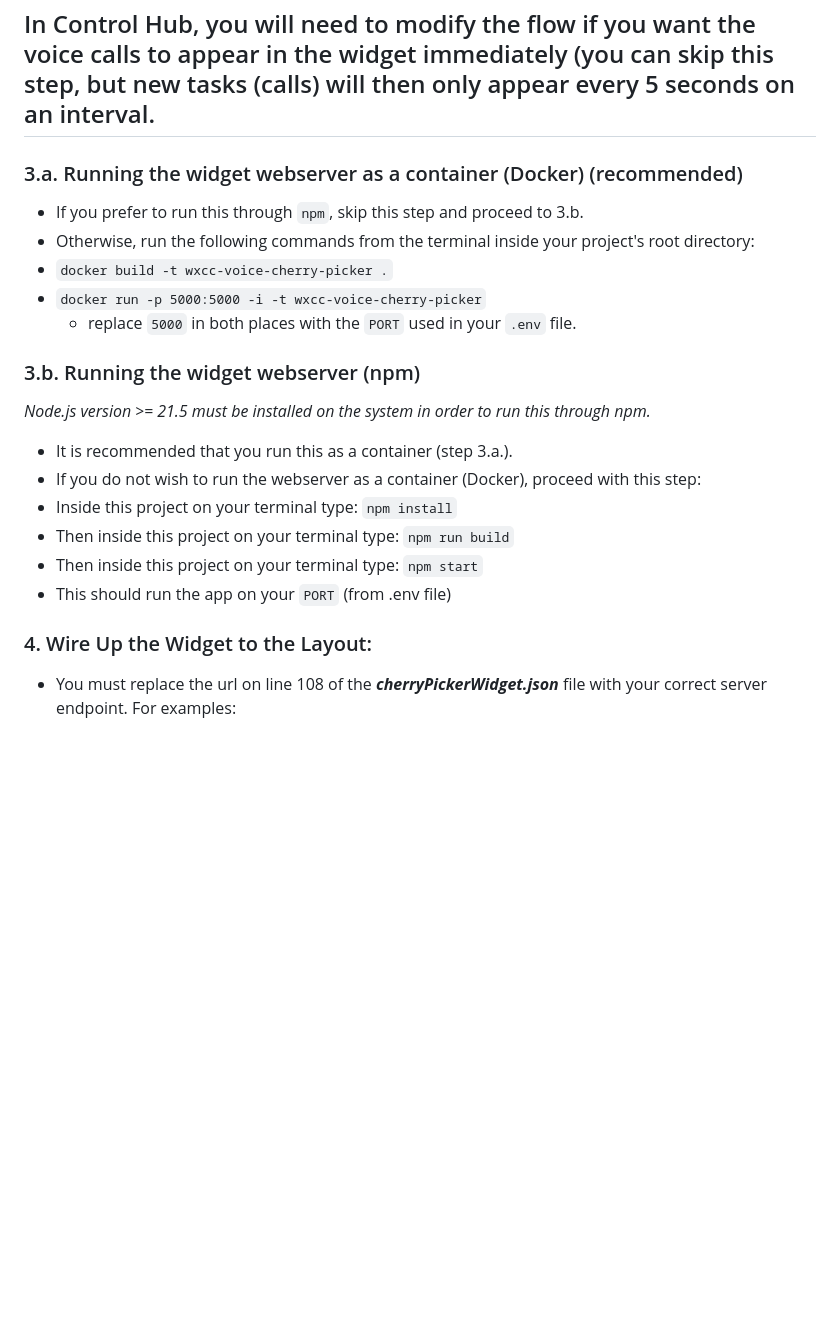
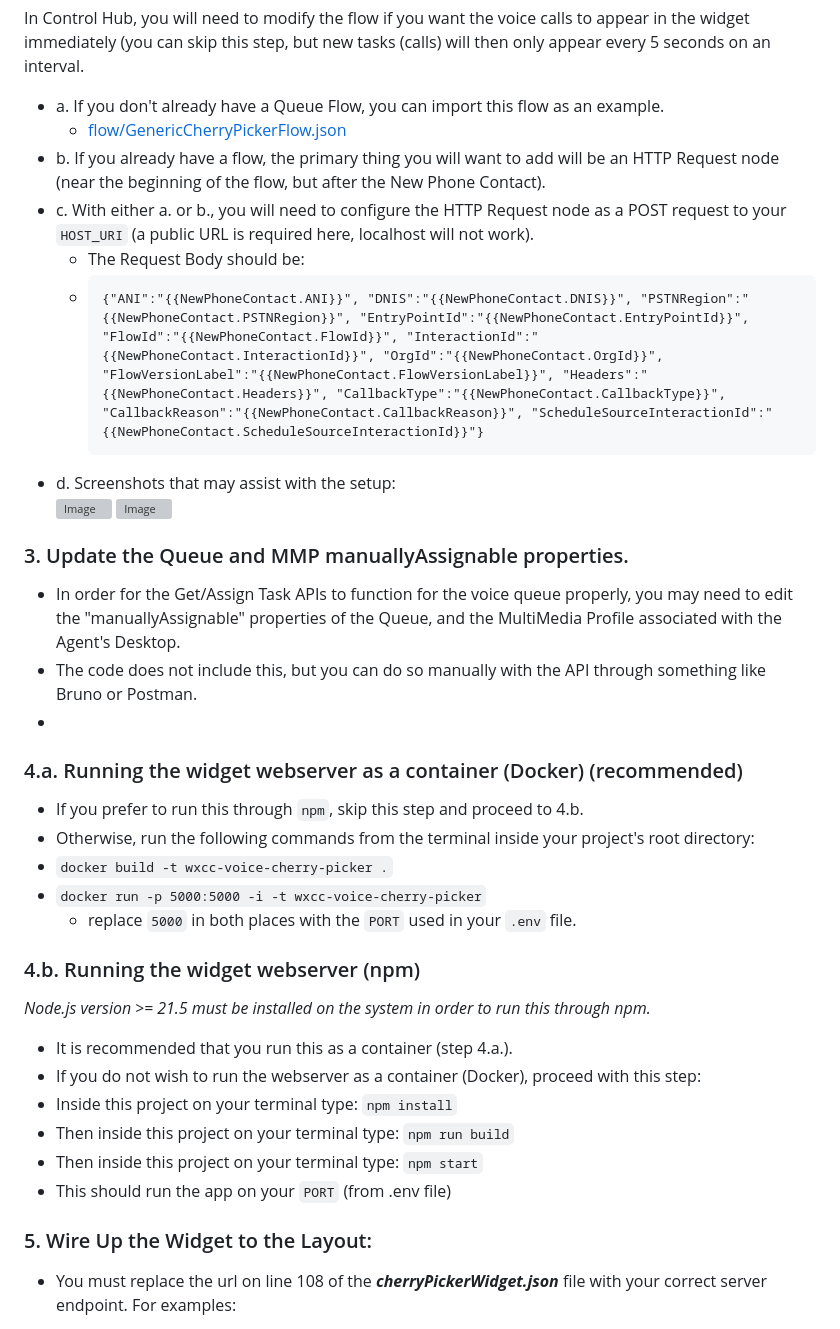
Before and after one commit to wxsd-sales/wxcc-voice-cherry-picker, a Markdown page: README.md, the part around one of its changes. Rendered like a GitHub page; blank space fills up the shorter version; grey boxes are pictures that could not be loaded.

````diff
--- a/README.md
+++ b/README.md
@@ -33,20 +32,36 @@ To understand how to interact with our Desktop Layout, please watch the video an
 
 ### 2. Configure the CC Queue Flow
 In Control Hub, you will need to modify the flow if you want the voice calls to appear in the widget immediately (you can skip this step, but new tasks (calls) will then only appear every 5 seconds on an interval.
+- a. If you don't already have a Queue Flow, you can import this flow as an example.
+    - [flow/GenericCherryPickerFlow.json](flow/GenericCherryPickerFlow.json)
+- b. If you already have a flow, the primary thing you will want to add will be an HTTP Request node (near the beginning of the flow, but after the New Phone Contact).
+- c. With either a. or b., you will need to configure the HTTP Request node as a POST request to your ```HOST_URI``` (a public URL is required here, localhost will not work).
+    - The Request Body should be:
+    - ```
+      {"ANI":"{{NewPhoneContact.ANI}}", "DNIS":"{{NewPhoneContact.DNIS}}", "PSTNRegion":"{{NewPhoneContact.PSTNRegion}}", "EntryPointId":"{{NewPhoneContact.EntryPointId}}", "FlowId":"{{NewPhoneContact.FlowId}}", "InteractionId":"{{NewPhoneContact.InteractionId}}", "OrgId":"{{NewPhoneContact.OrgId}}", "FlowVersionLabel":"{{NewPhoneContact.FlowVersionLabel}}", "Headers":"{{NewPhoneContact.Headers}}", "CallbackType":"{{NewPhoneContact.CallbackType}}", "CallbackReason":"{{NewPhoneContact.CallbackReason}}", "ScheduleSourceInteractionId":"{{NewPhoneContact.ScheduleSourceInteractionId}}"}
+      ```
+- d. Screenshots that may assist with the setup:
+  <img width="318" height="495" alt="Image" src="https://github.com/user-attachments/assets/3f1025bf-14d0-48a2-84be-4628d8071fa9" />
+  <img width="380" height="476" alt="Image" src="https://github.com/user-attachments/assets/3f692e06-51f8-4ca4-8050-53723832a5d3" />
+
+
+### 3. Update the Queue and MMP manuallyAssignable properties.
+- In order for the Get/Assign Task APIs to function for the voice queue properly, you may need to edit the "manuallyAssignable" properties of the Queue, and the MultiMedia Profile associated with the Agent's Desktop.
+- The code does not include this, but you can do so manually with the API through something like Bruno or Postman.
 -
 
-### 3.a. Running the widget webserver as a container (Docker) (recommended)
+### 4.a. Running the widget webserver as a container (Docker) (recommended)
 
-- If you prefer to run this through ```npm```, skip this step and proceed to 3.b.
+- If you prefer to run this through ```npm```, skip this step and proceed to 4.b.
 - Otherwise, run the following commands from the terminal inside your project's root directory:
 - `docker build -t wxcc-voice-cherry-picker .`
 - `docker run -p 5000:5000 -i -t wxcc-voice-cherry-picker`
   - replace `5000` in both places with the ```PORT``` used in your `.env` file.
 
-### 3.b. Running the widget webserver (npm)
+### 4.b. Running the widget webserver (npm)
 _Node.js version >= 21.5 must be installed on the system in order to run this through npm._
 
-- It is recommended that you run this as a container (step 3.a.).
+- It is recommended that you run this as a container (step 4.a.).
 - If you do not wish to run the webserver as a container (Docker), proceed with this step:
 - Inside this project on your terminal type: `npm install`
 - Then inside this project on your terminal type: `npm run build`
@@ -54,7 +69,7 @@ _Node.js version >= 21.5 must be installed on the system in order to run this th
 - This should run the app on your ```PORT``` (from .env file)
 
 
-### 4. Wire Up the Widget to the Layout:
+### 5. Wire Up the Widget to the Layout:
 
 - You must replace the url on line 108 of the **_cherryPickerWidget.json_** file with your correct server endpoint. For examples:
   - "script": "http://localhost:5000/build/bundle.js",
````
Also changed, not shown: other parts of README.md (+1 -2 lines).
